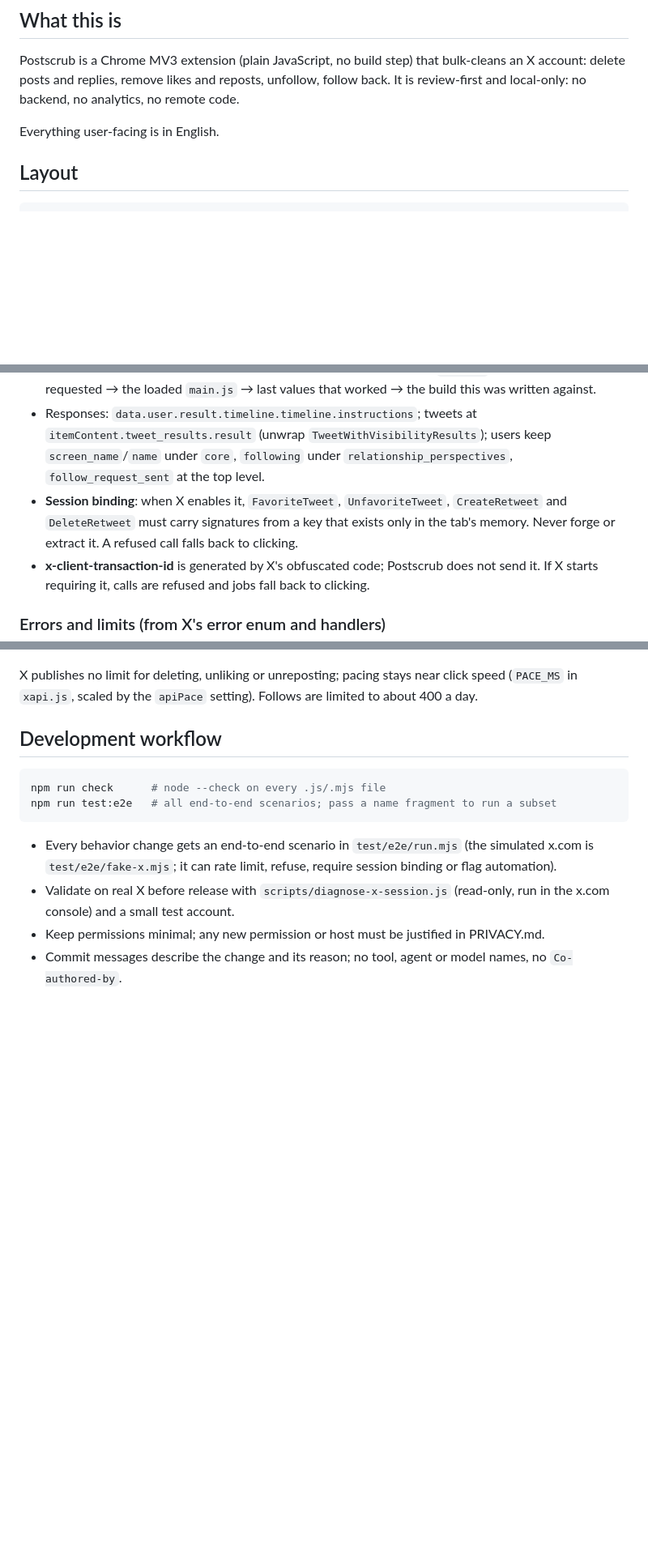
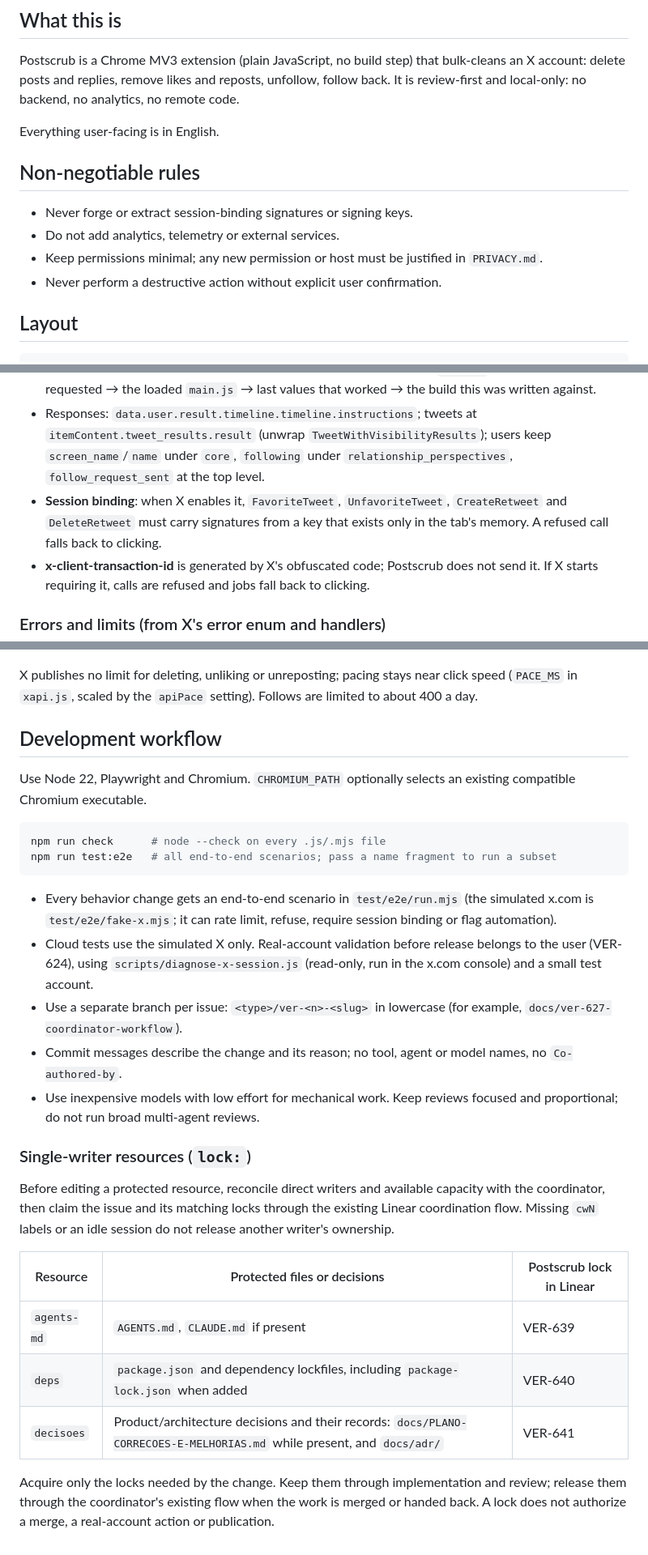
Before and after one commit to fcfim/x-bulk-clean-contrib, a Markdown page: AGENTS.md, 3 parts joined by grey strips. Shown at 81% size. Rendered like a GitHub page; blank space fills up the shorter version.

Commit message:
docs: document contributor coordination workflow

````diff
--- a/AGENTS.md
+++ b/AGENTS.md
@@ -7,6 +7,13 @@ Guidance for anyone, human or AI agent, changing Postscrub.
 Postscrub is a Chrome MV3 extension (plain JavaScript, no build step) that bulk-cleans an X account: delete posts and replies, remove likes and reposts, unfollow, follow back. It is review-first and local-only: no backend, no analytics, no remote code.
 
 Everything user-facing is in English.
+
+## Non-negotiable rules
+
+- Never forge or extract session-binding signatures or signing keys.
+- Do not add analytics, telemetry or external services.
+- Keep permissions minimal; any new permission or host must be justified in `PRIVACY.md`.
+- Never perform a destructive action without explicit user confirmation.
 
 ## Layout
 
@@ -45,7 +52,7 @@ The source of truth is X's own web bundle (`main.js`), not memory. Use `scripts/
 - Operations used: `UserTweets`, `UserTweetsAndReplies`, `Likes`, `Following`, `Followers`, `BlueVerifiedFollowers` (lists); `DeleteTweet {tweet_id}`, `DeleteRetweet {source_tweet_id: <original post id>}`, `UnfavoriteTweet {tweet_id}`; follow and unfollow are REST `POST /i/api/1.1/friendships/{create,destroy}.json` with a form body (`user_id` plus X's `include_*` flags).
 - Query ids and features change with every X build. Discovery order in `xapi.js`: what the page requested → the loaded `main.js` → last values that worked → the build this was written against.
 - Responses: `data.user.result.timeline.timeline.instructions`; tweets at `itemContent.tweet_results.result` (unwrap `TweetWithVisibilityResults`); users keep `screen_name`/`name` under `core`, `following` under `relationship_perspectives`, `follow_request_sent` at the top level.
-- **Session binding**: when X enables it, `FavoriteTweet`, `UnfavoriteTweet`, `CreateRetweet` and `DeleteRetweet` must carry signatures from a key that exists only in the tab's memory. Never forge or extract it. A refused call falls back to clicking.
+- **Session binding**: when X enables it, `FavoriteTweet`, `UnfavoriteTweet`, `CreateRetweet` and `DeleteRetweet` must carry signatures from a key that exists only in the tab's memory. A refused call falls back to clicking.
 - **x-client-transaction-id** is generated by X's obfuscated code; Postscrub does not send it. If X starts requiring it, calls are refused and jobs fall back to clicking.
 
 ### Errors and limits (from X's error enum and handlers)
@@ -64,12 +71,27 @@ X publishes no limit for deleting, unliking or unreposting; pacing stays near cl
 
 ## Development workflow
 
+Use Node 22, Playwright and Chromium. `CHROMIUM_PATH` optionally selects an existing compatible Chromium executable.
+
 ```bash
 npm run check      # node --check on every .js/.mjs file
 npm run test:e2e   # all end-to-end scenarios; pass a name fragment to run a subset
 ```
 
 - Every behavior change gets an end-to-end scenario in `test/e2e/run.mjs` (the simulated x.com is `test/e2e/fake-x.mjs`; it can rate limit, refuse, require session binding or flag automation).
-- Validate on real X before release with `scripts/diagnose-x-session.js` (read-only, run in the x.com console) and a small test account.
-- Keep permissions minimal; any new permission or host must be justified in PRIVACY.md.
+- Cloud tests use the simulated X only. Real-account validation before release belongs to the user (VER-624), using `scripts/diagnose-x-session.js` (read-only, run in the x.com console) and a small test account.
+- Use a separate branch per issue: `<type>/ver-<n>-<slug>` in lowercase (for example, `docs/ver-627-coordinator-workflow`).
 - Commit messages describe the change and its reason; no tool, agent or model names, no `Co-authored-by`.
+- Use inexpensive models with low effort for mechanical work. Keep reviews focused and proportional; do not run broad multi-agent reviews.
+
+### Single-writer resources (`lock:`)
+
+Before editing a protected resource, reconcile direct writers and available capacity with the coordinator, then claim the issue and its matching locks through the existing Linear coordination flow. Missing `cwN` labels or an idle session do not release another writer's ownership.
+
+| Resource | Protected files or decisions | Postscrub lock in Linear |
+| --- | --- | --- |
+| `agents-md` | `AGENTS.md`, `CLAUDE.md` if present | VER-639 |
+| `deps` | `package.json` and dependency lockfiles, including `package-lock.json` when added | VER-640 |
+| `decisoes` | Product/architecture decisions and their records: `docs/PLANO-CORRECOES-E-MELHORIAS.md` while present, and `docs/adr/` | VER-641 |
+
+Acquire only the locks needed by the change. Keep them through implementation and review; release them through the coordinator's existing flow when the work is merged or handed back. A lock does not authorize a merge, a real-account action or publication.
````
